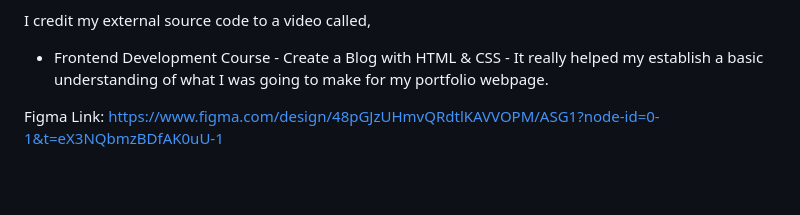
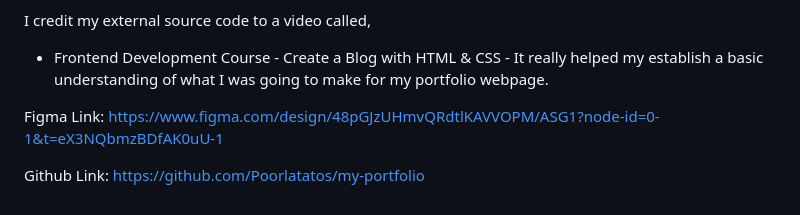
Before and after one commit to Poorlatatos/my-portfolio, a Markdown page: README.md, the part around the change. Drawn GitHub-style; blank space fills up the shorter version.

Commit message:
(Updated My README to have GitHub link)

```diff
--- a/README.md
+++ b/README.md
@@ -66,3 +66,6 @@ It really helped my establish a basic understanding of what I was going to make
 
 Figma Link:
 https://www.figma.com/design/48pGJzUHmvQRdtlKAVVOPM/ASG1?node-id=0-1&t=eX3NQbmzBDfAK0uU-1
+
+Github Link:
+https://github.com/Poorlatatos/my-portfolio
```
